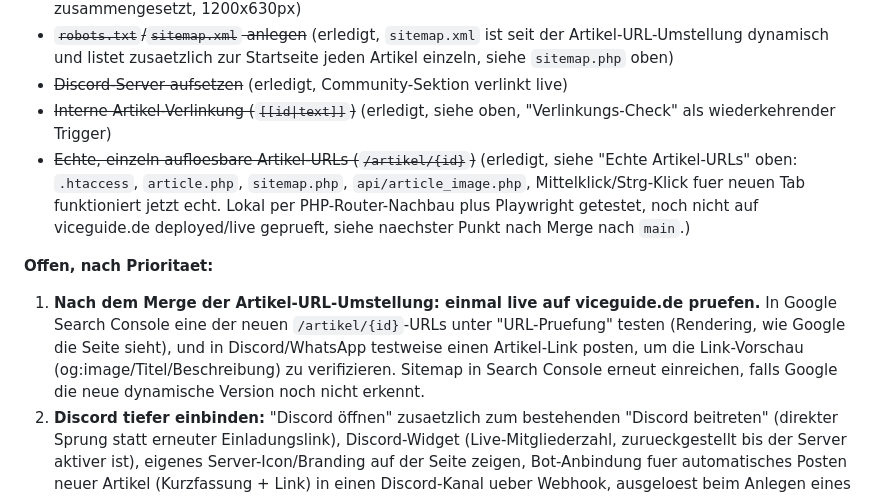
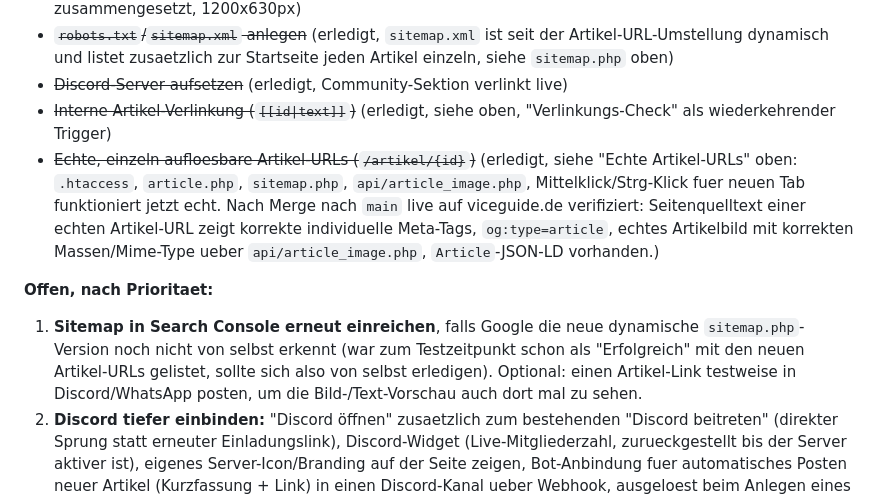
Before and after one commit to eddyhanne/ViceGuide, a Markdown page: CLAUDE.md, the part around the change. GitHub-like rendering.

Commit message:
CLAUDE.md: Artikel-URL-Umstellung als live verifiziert dokumentieren
Roadmap-Punkt 1 (Live-Check nach Merge) ist erledigt, Seitenquelltext
einer echten Artikel-URL wurde direkt auf viceguide.de geprueft.

Co-Authored-By: Claude Sonnet 5 <noreply@anthropic.com>
Claude-Session: https://claude.ai/code/session_015UMpfoF9JrG8yw3z3mLMyd

```diff
--- a/CLAUDE.md
+++ b/CLAUDE.md
@@ -245,10 +245,10 @@ php -S localhost:8000 -t .
 - ~~`robots.txt`/`sitemap.xml` anlegen~~ (erledigt, `sitemap.xml` ist seit der Artikel-URL-Umstellung dynamisch und listet zusaetzlich zur Startseite jeden Artikel einzeln, siehe `sitemap.php` oben)
 - ~~Discord-Server aufsetzen~~ (erledigt, Community-Sektion verlinkt live)
 - ~~Interne Artikel-Verlinkung (`[[id|text]]`)~~ (erledigt, siehe oben, "Verlinkungs-Check" als wiederkehrender Trigger)
-- ~~Echte, einzeln aufloesbare Artikel-URLs (`/artikel/{id}`)~~ (erledigt, siehe "Echte Artikel-URLs" oben: `.htaccess`, `article.php`, `sitemap.php`, `api/article_image.php`, Mittelklick/Strg-Klick fuer neuen Tab funktioniert jetzt echt. Lokal per PHP-Router-Nachbau plus Playwright getestet, noch nicht auf viceguide.de deployed/live geprueft, siehe naechster Punkt nach Merge nach `main`.)
+- ~~Echte, einzeln aufloesbare Artikel-URLs (`/artikel/{id}`)~~ (erledigt, siehe "Echte Artikel-URLs" oben: `.htaccess`, `article.php`, `sitemap.php`, `api/article_image.php`, Mittelklick/Strg-Klick fuer neuen Tab funktioniert jetzt echt. Nach Merge nach `main` live auf viceguide.de verifiziert: Seitenquelltext einer echten Artikel-URL zeigt korrekte individuelle Meta-Tags, `og:type=article`, echtes Artikelbild mit korrekten Massen/Mime-Type ueber `api/article_image.php`, `Article`-JSON-LD vorhanden.)
 
 **Offen, nach Prioritaet:**
-1. **Nach dem Merge der Artikel-URL-Umstellung: einmal live auf viceguide.de pruefen.** In Google Search Console eine der neuen `/artikel/{id}`-URLs unter "URL-Pruefung" testen (Rendering, wie Google die Seite sieht), und in Discord/WhatsApp testweise einen Artikel-Link posten, um die Link-Vorschau (og:image/Titel/Beschreibung) zu verifizieren. Sitemap in Search Console erneut einreichen, falls Google die neue dynamische Version noch nicht erkennt.
+1. **Sitemap in Search Console erneut einreichen**, falls Google die neue dynamische `sitemap.php`-Version noch nicht von selbst erkennt (war zum Testzeitpunkt schon als "Erfolgreich" mit den neuen Artikel-URLs gelistet, sollte sich also von selbst erledigen). Optional: einen Artikel-Link testweise in Discord/WhatsApp posten, um die Bild-/Text-Vorschau auch dort mal zu sehen.
 2. **Discord tiefer einbinden:** "Discord öffnen" zusaetzlich zum bestehenden "Discord beitreten" (direkter Sprung statt erneuter Einladungslink), Discord-Widget (Live-Mitgliederzahl, zurueckgestellt bis der Server aktiver ist), eigenes Server-Icon/Branding auf der Seite zeigen, Bot-Anbindung fuer automatisches Posten neuer Artikel (Kurzfassung + Link) in einen Discord-Kanal ueber Webhook, ausgeloest beim Anlegen eines Artikels in `api/articles.php`.
 3. Grundstock an Artikeln weiter ausbauen (laufend).
 4. Social-Kanäle bespielen (Instagram als @viceguide aktiv, siehe SOCIAL.md), Website-Link erst nach offiziellem Launch in die Bio.
```
